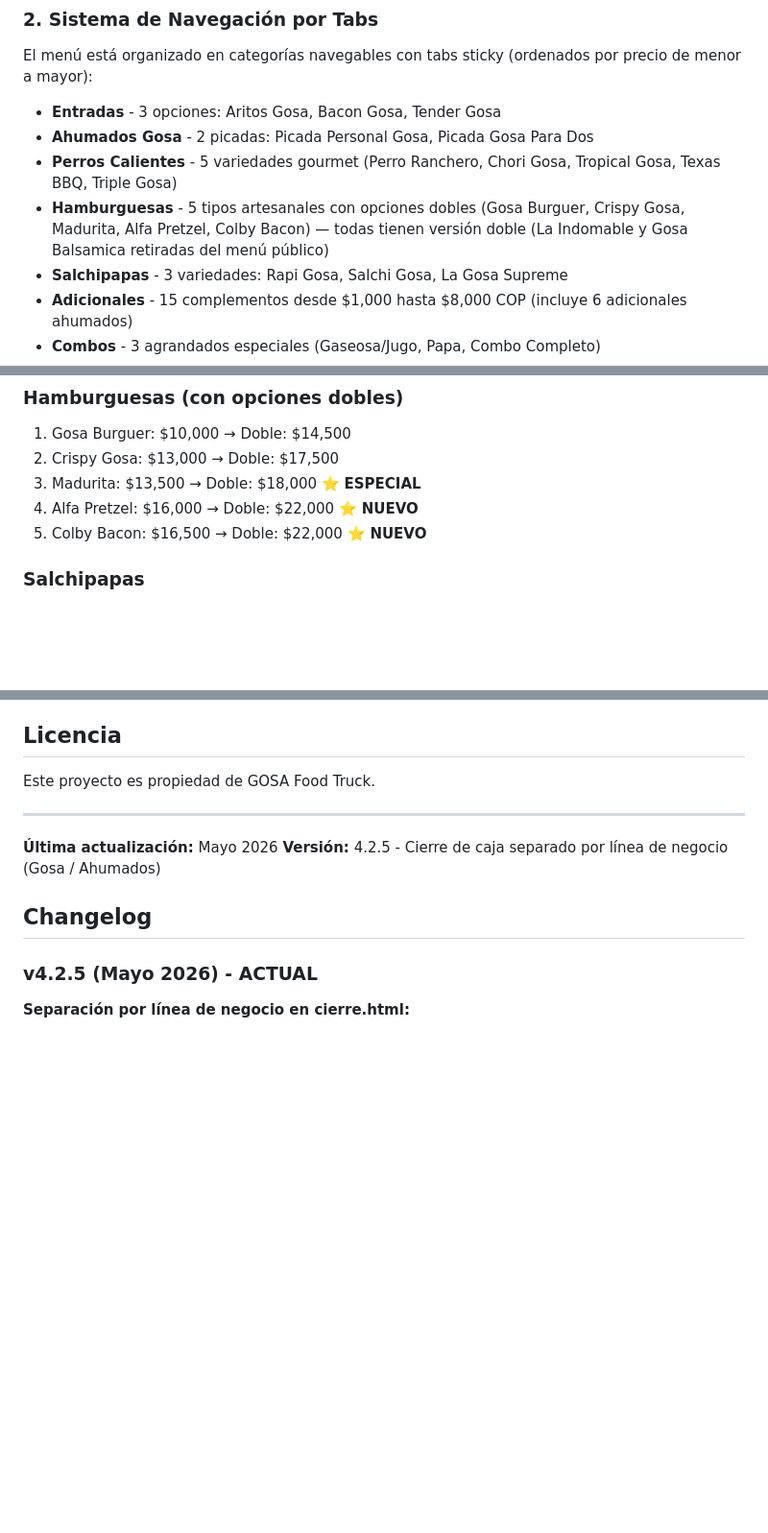
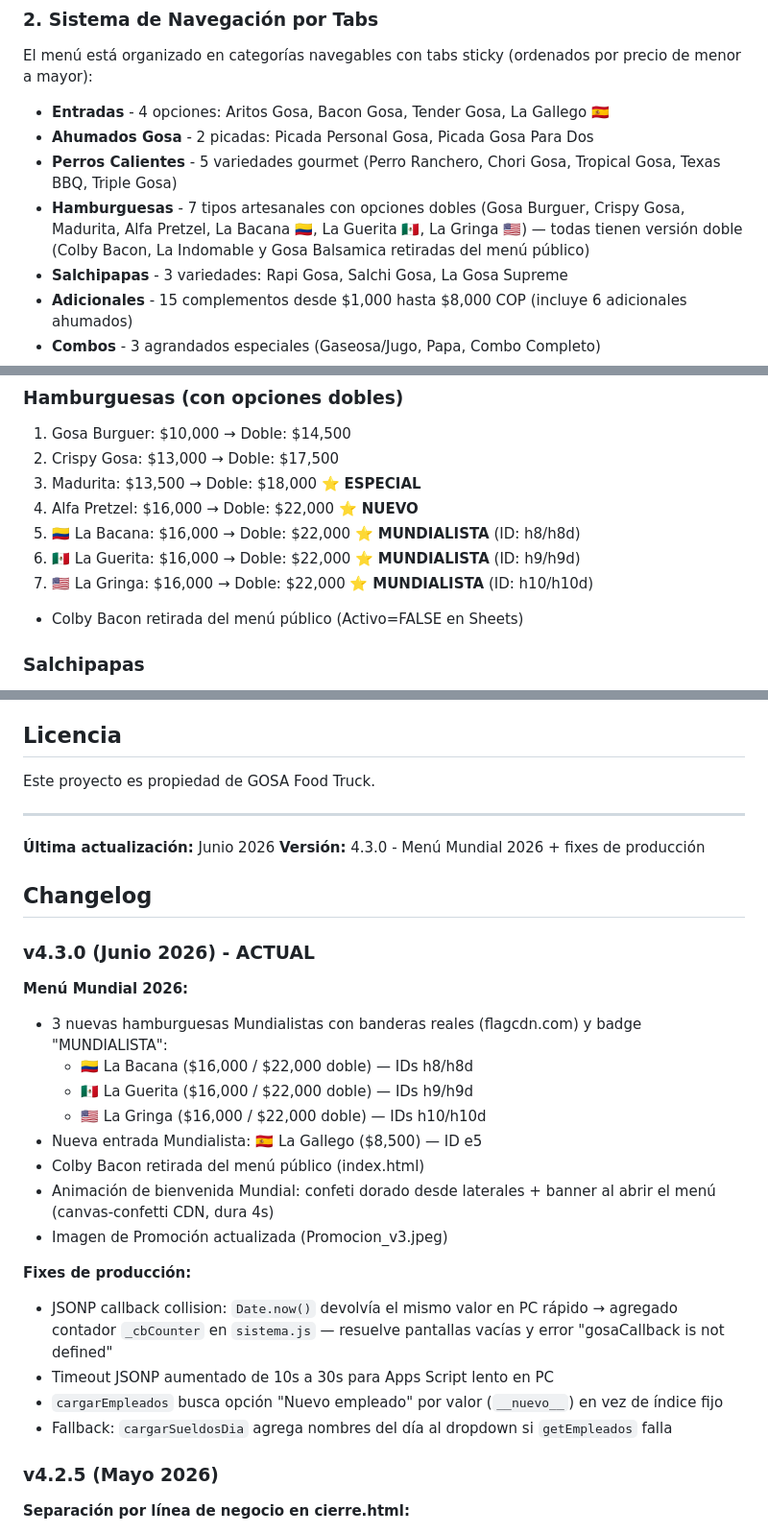
Before and after one commit to Cristian1823/Menu_Gosa, a Markdown page: CLAUDE.md, 3 parts joined by grey strips. Shown at 96% size. Rendered like a GitHub page; blank space fills up the shorter version.

Commit message:
docs: actualizar CLAUDE.md v4.3.0 con menu Mundial 2026 y fixes produccion
Co-Authored-By: Claude Sonnet 4.6 <noreply@anthropic.com>

```diff
--- a/CLAUDE.md
+++ b/CLAUDE.md
@@ -67,10 +67,10 @@ Gosa/
 ### 2. Sistema de Navegación por Tabs
 El menú está organizado en categorías navegables con tabs sticky (ordenados por precio de menor a mayor):
 
-- **Entradas** - 3 opciones: Aritos Gosa, Bacon Gosa, Tender Gosa
+- **Entradas** - 4 opciones: Aritos Gosa, Bacon Gosa, Tender Gosa, La Gallego 🇪🇸
 - **Ahumados Gosa** - 2 picadas: Picada Personal Gosa, Picada Gosa Para Dos
 - **Perros Calientes** - 5 variedades gourmet (Perro Ranchero, Chori Gosa, Tropical Gosa, Texas BBQ, Triple Gosa)
-- **Hamburguesas** - 5 tipos artesanales con opciones dobles (Gosa Burguer, Crispy Gosa, Madurita, Alfa Pretzel, Colby Bacon) — todas tienen versión doble (La Indomable y Gosa Balsamica retiradas del menú público)
+- **Hamburguesas** - 7 tipos artesanales con opciones dobles (Gosa Burguer, Crispy Gosa, Madurita, Alfa Pretzel, La Bacana 🇨🇴, La Guerita 🇲🇽, La Gringa 🇺🇸) — todas tienen versión doble (Colby Bacon, La Indomable y Gosa Balsamica retiradas del menú público)
 - **Salchipapas** - 3 variedades: Rapi Gosa, Salchi Gosa, La Gosa Supreme
 - **Adicionales** - 15 complementos desde $1,000 hasta $8,000 COP (incluye 6 adicionales ahumados)
 - **Combos** - 3 agrandados especiales (Gaseosa/Jugo, Papa, Combo Completo)
@@ -262,7 +263,10 @@ const observer = new IntersectionObserver(function(entries) {
 2. Crispy Gosa: $13,000 → Doble: $17,500
 3. Madurita: $13,500 → Doble: $18,000 ⭐ **ESPECIAL**
 4. Alfa Pretzel: $16,000 → Doble: $22,000 ⭐ **NUEVO**
-5. Colby Bacon: $16,500 → Doble: $22,000 ⭐ **NUEVO**
+5. 🇨🇴 La Bacana: $16,000 → Doble: $22,000 ⭐ **MUNDIALISTA** (ID: h8/h8d)
+6. 🇲🇽 La Guerita: $16,000 → Doble: $22,000 ⭐ **MUNDIALISTA** (ID: h9/h9d)
+7. 🇺🇸 La Gringa: $16,000 → Doble: $22,000 ⭐ **MUNDIALISTA** (ID: h10/h10d)
+- Colby Bacon retirada del menú público (Activo=FALSE en Sheets)
 
 ### Salchipapas
 1. Rapi Gosa: $9,000
@@ -592,12 +596,30 @@ Este proyecto es propiedad de GOSA Food Truck.
 
 ---
 
-**Última actualización:** Mayo 2026
-**Versión:** 4.2.5 - Cierre de caja separado por línea de negocio (Gosa / Ahumados)
+**Última actualización:** Junio 2026
+**Versión:** 4.3.0 - Menú Mundial 2026 + fixes de producción
 
 ## Changelog
 
-### v4.2.5 (Mayo 2026) - ACTUAL
+### v4.3.0 (Junio 2026) - ACTUAL
+
+**Menú Mundial 2026:**
+- 3 nuevas hamburguesas Mundialistas con banderas reales (flagcdn.com) y badge "MUNDIALISTA":
+  - 🇨🇴 La Bacana ($16,000 / $22,000 doble) — IDs h8/h8d
+  - 🇲🇽 La Guerita ($16,000 / $22,000 doble) — IDs h9/h9d
+  - 🇺🇸 La Gringa ($16,000 / $22,000 doble) — IDs h10/h10d
+- Nueva entrada Mundialista: 🇪🇸 La Gallego ($8,500) — ID e5
+- Colby Bacon retirada del menú público (index.html)
+- Animación de bienvenida Mundial: confeti dorado desde laterales + banner al abrir el menú (canvas-confetti CDN, dura 4s)
+- Imagen de Promoción actualizada (Promocion_v3.jpeg)
+
+**Fixes de producción:**
+- JSONP callback collision: `Date.now()` devolvía el mismo valor en PC rápido → agregado contador `_cbCounter` en `sistema.js` — resuelve pantallas vacías y error "gosaCallback is not defined"
+- Timeout JSONP aumentado de 10s a 30s para Apps Script lento en PC
+- `cargarEmpleados` busca opción "Nuevo empleado" por valor (`__nuevo__`) en vez de índice fijo
+- Fallback: `cargarSueldosDia` agrega nombres del día al dropdown si `getEmpleados` falla
+
+### v4.2.5 (Mayo 2026)
 
 **Separación por línea de negocio en cierre.html:**
 - Toggle TOTAL / GOSA / AHUMADOS en la sección de resumen del día
```
Also changed, not shown: other parts of CLAUDE.md (+1 -0 lines).
